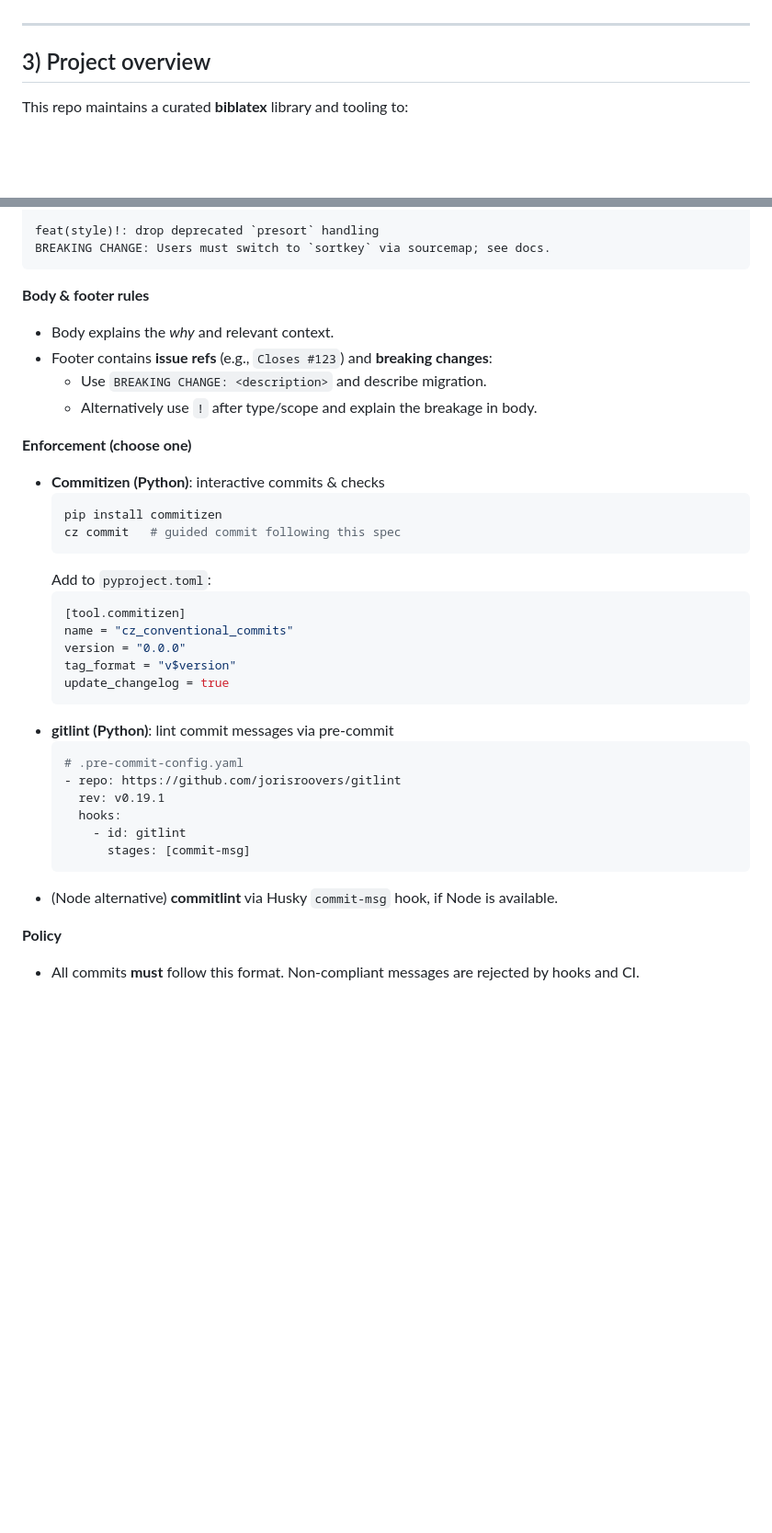
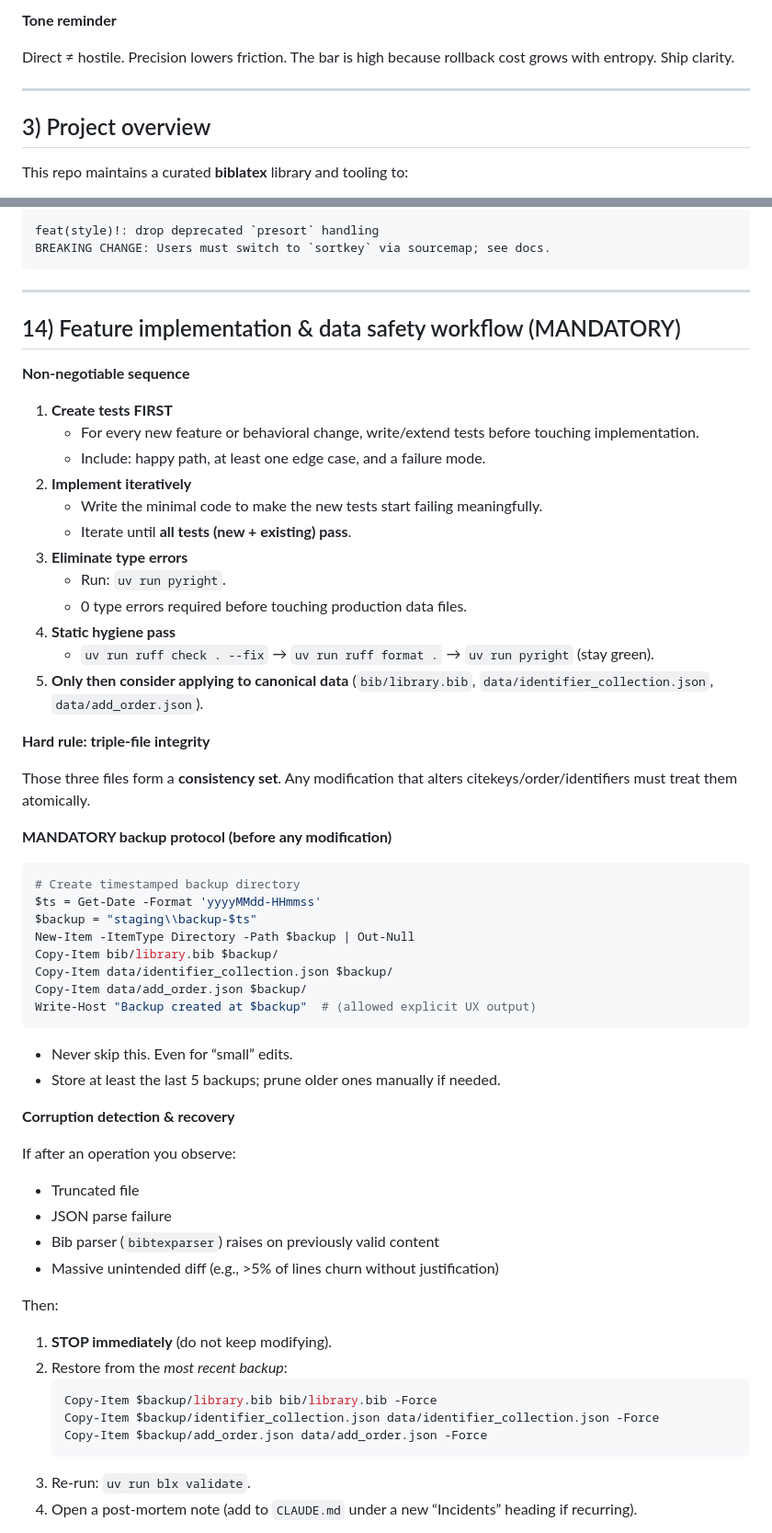
Before and after one commit to KiringYJ/biblatex-library, a Markdown page: CLAUDE.md, 2 parts joined by grey strips. Shown at 92% size. GitHub-like rendering; blank space fills up the shorter version.

````diff
--- a/CLAUDE.md
+++ b/CLAUDE.md
@@ -105,3 +141,6 @@ Before suggesting any command:
+**Tone reminder**
+
+Direct ≠ hostile. Precision lowers friction. The bar is high because rollback cost grows with entropy. Ship clarity.
 
 ---
 
@@ -550,39 +589,61 @@ feat(style)!: drop deprecated `presort` handling
 BREAKING CHANGE: Users must switch to `sortkey` via sourcemap; see docs.
 ```
 
-**Body & footer rules**
+---
 
-- Body explains the *why* and relevant context.
-- Footer contains **issue refs** (e.g., `Closes #123`) and **breaking changes**:
-  - Use `BREAKING CHANGE: <description>` and describe migration.
-  - Alternatively use `!` after type/scope and explain the breakage in body.
+## 14) Feature implementation & data safety workflow (MANDATORY)
 
-**Enforcement (choose one)**
+**Non‑negotiable sequence**
 
-- **Commitizen (Python)**: interactive commits & checks
-  ```bash
-  pip install commitizen
-  cz commit   # guided commit following this spec
-  ```
-  Add to `pyproject.toml`:
-  ```toml
-  [tool.commitizen]
-  name = "cz_conventional_commits"
-  version = "0.0.0"
-  tag_format = "v$version"
-  update_changelog = true
-  ```
-- **gitlint (Python)**: lint commit messages via pre-commit
-  ```yaml
-  # .pre-commit-config.yaml
-  - repo: https://github.com/jorisroovers/gitlint
-    rev: v0.19.1
-    hooks:
-      - id: gitlint
-        stages: [commit-msg]
-  ```
-- (Node alternative) **commitlint** via Husky `commit-msg` hook, if Node is available.
+1. **Create tests FIRST**
+   - For every new feature or behavioral change, write/extend tests before touching implementation.
+   - Include: happy path, at least one edge case, and a failure mode.
+2. **Implement iteratively**
+   - Write the minimal code to make the new tests start failing meaningfully.
+   - Iterate until **all tests (new + existing) pass**.
+3. **Eliminate type errors**
+   - Run: `uv run pyright`.
+   - 0 type errors required before touching production data files.
+4. **Static hygiene pass**
+   - `uv run ruff check . --fix` → `uv run ruff format .` → `uv run pyright` (stay green).
+5. **Only then consider applying to canonical data** (`bib/library.bib`, `data/identifier_collection.json`, `data/add_order.json`).
 
-**Policy**
+**Hard rule: triple‑file integrity**
 
-- All commits **must** follow this format. Non‑compliant messages are rejected by hooks and CI.
+Those three files form a **consistency set**. Any modification that alters citekeys/order/identifiers must treat them atomically.
+
+**MANDATORY backup protocol (before any modification)**
+
+```powershell
+# Create timestamped backup directory
+$ts = Get-Date -Format 'yyyyMMdd-HHmmss'
+$backup = "staging\\backup-$ts"
+New-Item -ItemType Directory -Path $backup | Out-Null
+Copy-Item bib/library.bib $backup/
+Copy-Item data/identifier_collection.json $backup/
+Copy-Item data/add_order.json $backup/
+Write-Host "Backup created at $backup"  # (allowed explicit UX output)
+```
+
+- Never skip this. Even for “small” edits.
+- Store at least the last 5 backups; prune older ones manually if needed.
+
+**Corruption detection & recovery**
+
+If after an operation you observe:
+- Truncated file
+- JSON parse failure
+- Bib parser (`bibtexparser`) raises on previously valid content
+- Massive unintended diff (e.g., >5% of lines churn without justification)
+
+Then:
+1. **STOP immediately** (do not keep modifying).
+2. Restore from the *most recent backup*:
+   ```powershell
+   Copy-Item $backup/library.bib bib/library.bib -Force
+   Copy-Item $backup/identifier_collection.json data/identifier_collection.json -Force
+   Copy-Item $backup/add_order.json data/add_order.json -Force
+   ```
+3. Re‑run: `uv run blx validate`.
+4. Open a post‑mortem note (add to `CLAUDE.md` under a new “Incidents” heading if recurring).
+
````
Also changed, not shown: other parts of CLAUDE.md (+154 -23 lines).
